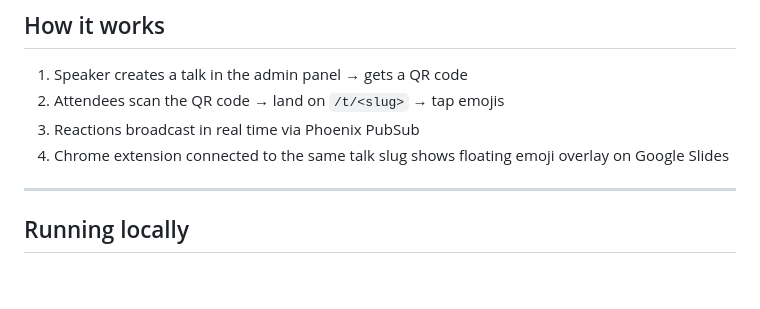
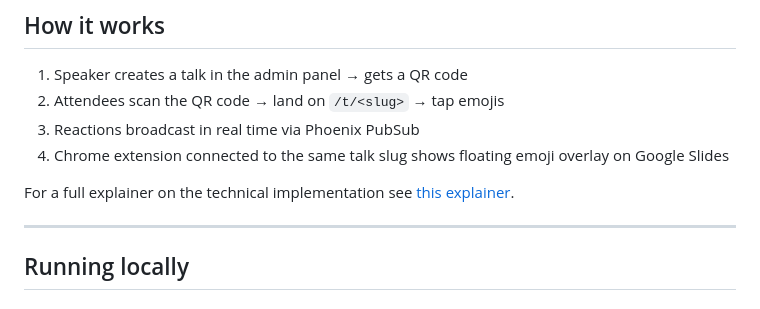
Before and after one commit to grymoire7/joyconf, a Markdown page: README.md, the part around the change. Drawn GitHub-style; blank space fills up the shorter version.

Commit message:
edit: link to explainer.md from README.md

```diff
--- a/README.md
+++ b/README.md
@@ -10,6 +10,8 @@ presentation via a Chrome extension.
 2. Attendees scan the QR code → land on `/t/<slug>` → tap emojis
 3. Reactions broadcast in real time via Phoenix PubSub
 4. Chrome extension connected to the same talk slug shows floating emoji overlay on Google Slides
+
+For a full explainer on the technical implementation see [this explainer](docs/explainer.md).
 
 ---
 
```
